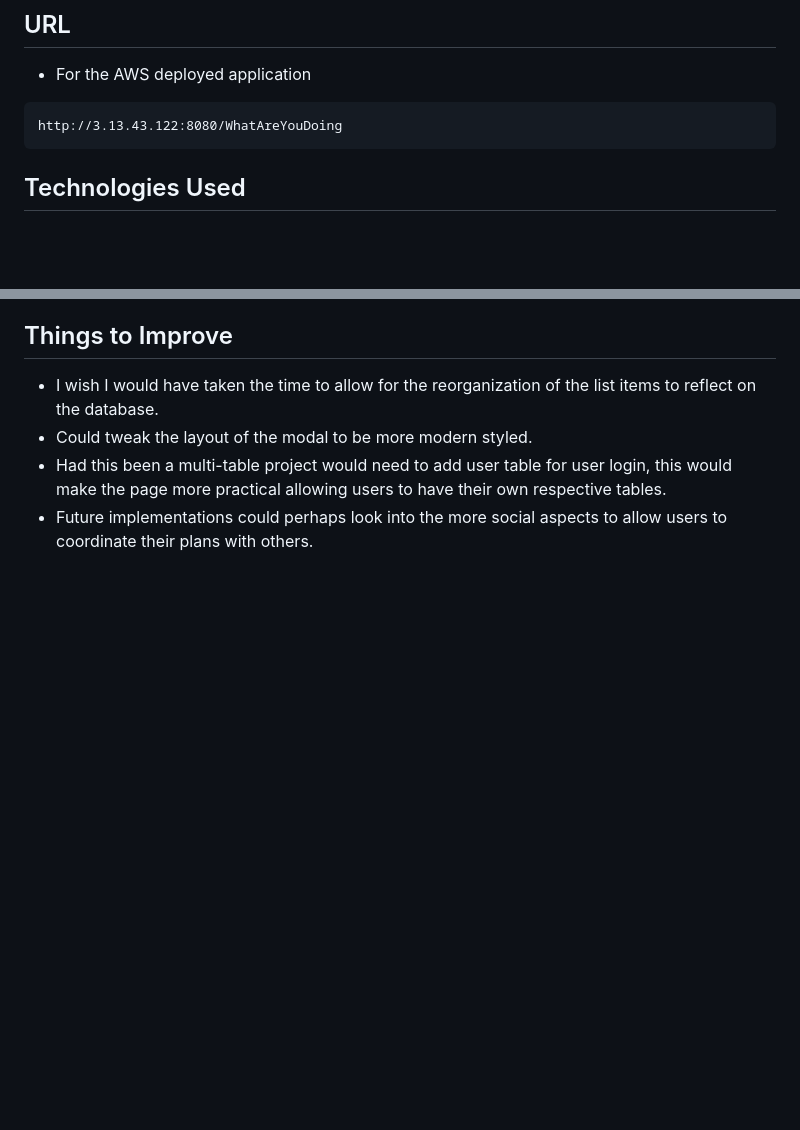
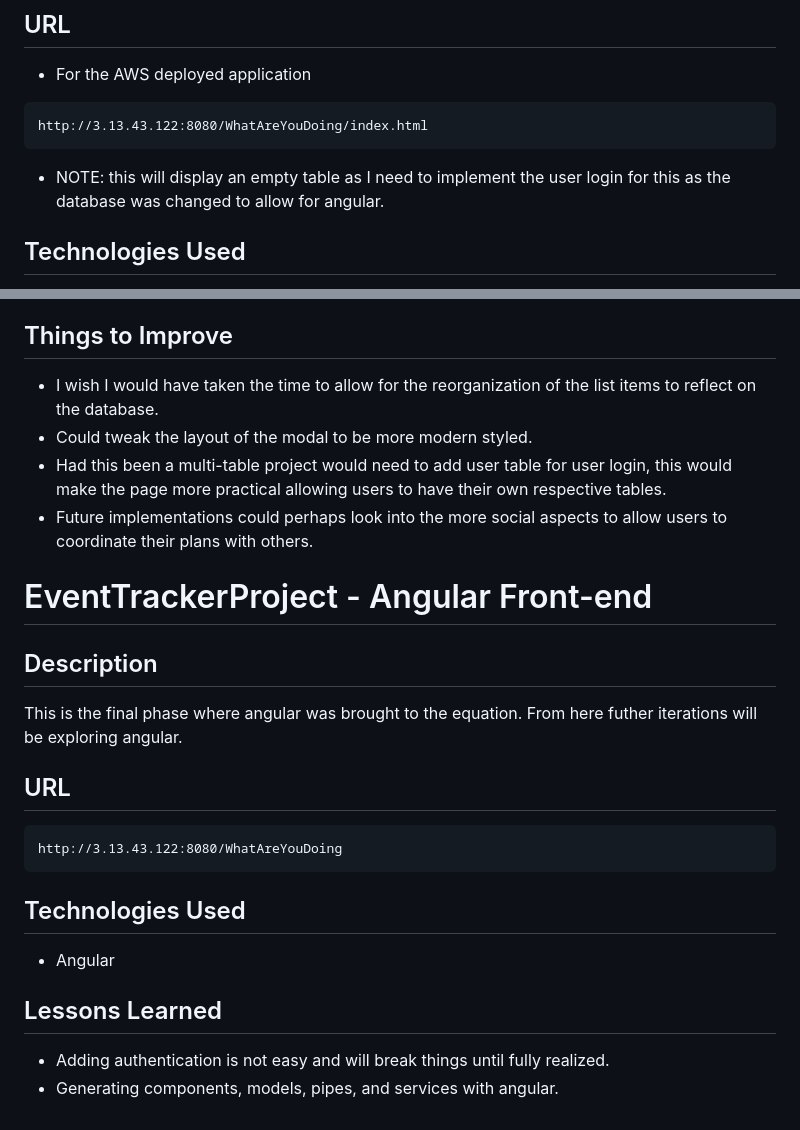
Before and after one commit to MaceGibson/EventTrackerProject, a Markdown page: README.md, 2 parts joined by grey strips. GitHub-like rendering; blank space fills up the shorter version.

````diff
--- a/README.md
+++ b/README.md
@@ -47,8 +47,10 @@ This was the second phase of this project.  Here the front-end was both hardcode
 ## URL
 - For the AWS deployed application
 ```
-http://3.13.43.122:8080/WhatAreYouDoing
+http://3.13.43.122:8080/WhatAreYouDoing/index.html
 ```
+
+- NOTE: this will display an empty table as I need to implement the user login for this as the database was changed to allow for angular.
 
 ## Technologies Used
 
@@ -67,3 +69,24 @@ http://3.13.43.122:8080/WhatAreYouDoing
 - Could tweak the layout of the modal to be more modern styled.
 - Had this been a multi-table project would need to add user table for user login, this would make the page more practical allowing users to have their own respective tables.
 - Future implementations could perhaps look into the more social aspects to allow users to coordinate their plans with others.
+
+
+# EventTrackerProject - Angular Front-end
+
+## Description
+
+This is the final phase where angular was brought to the equation.  From here futher iterations will be exploring angular.
+
+## URL
+```
+http://3.13.43.122:8080/WhatAreYouDoing
+```
+
+## Technologies Used
+
+- Angular
+
+## Lessons Learned
+
+- Adding authentication is not easy and will break things until fully realized.
+- Generating components, models, pipes, and services with angular.
````
